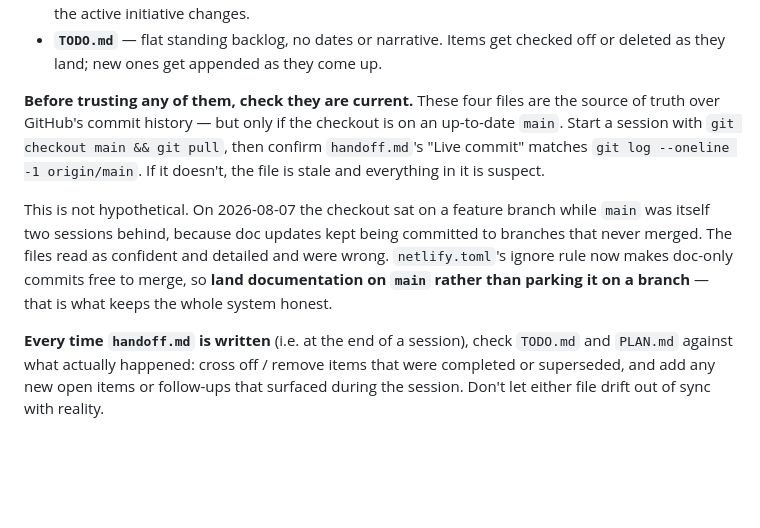
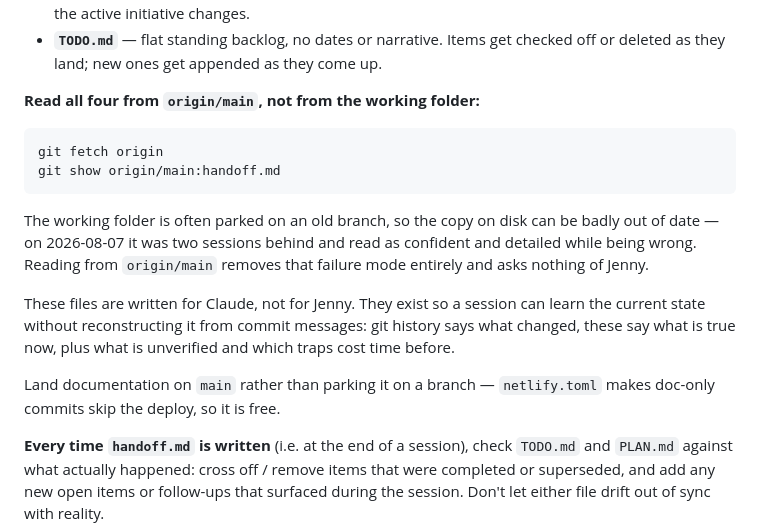
Before and after one commit to jennyjiwonkim-gh/studioco, a Markdown page: CLAUDE.md, the part around the change. Drawn GitHub-style; blank space fills up the shorter version.

````diff
--- a/CLAUDE.md
+++ b/CLAUDE.md
@@ -235,19 +235,25 @@ content:
 - **`TODO.md`** — flat standing backlog, no dates or narrative. Items get
   checked off or deleted as they land; new ones get appended as they come up.
 
-**Before trusting any of them, check they are current.** These four files are
-the source of truth over GitHub's commit history — but only if the checkout is
-on an up-to-date `main`. Start a session with `git checkout main && git pull`,
-then confirm `handoff.md`'s "Live commit" matches `git log --oneline -1
-origin/main`. If it doesn't, the file is stale and everything in it is
-suspect.
+**Read all four from `origin/main`, not from the working folder:**
 
-This is not hypothetical. On 2026-08-07 the checkout sat on a feature branch
-while `main` was itself two sessions behind, because doc updates kept being
-committed to branches that never merged. The files read as confident and
-detailed and were wrong. `netlify.toml`'s ignore rule now makes doc-only
-commits free to merge, so **land documentation on `main` rather than parking
-it on a branch** — that is what keeps the whole system honest.
+```
+git fetch origin
+git show origin/main:handoff.md
+```
+
+The working folder is often parked on an old branch, so the copy on disk can
+be badly out of date — on 2026-08-07 it was two sessions behind and read as
+confident and detailed while being wrong. Reading from `origin/main` removes
+that failure mode entirely and asks nothing of Jenny.
+
+These files are written for Claude, not for Jenny. They exist so a session can
+learn the current state without reconstructing it from commit messages: git
+history says what changed, these say what is true now, plus what is unverified
+and which traps cost time before.
+
+Land documentation on `main` rather than parking it on a branch —
+`netlify.toml` makes doc-only commits skip the deploy, so it is free.
 
 **Every time `handoff.md` is written** (i.e. at the end of a session), check
 `TODO.md` and `PLAN.md` against what actually happened: cross off / remove
````
Also changed, not shown: handoff.md (+15 -17 lines).
